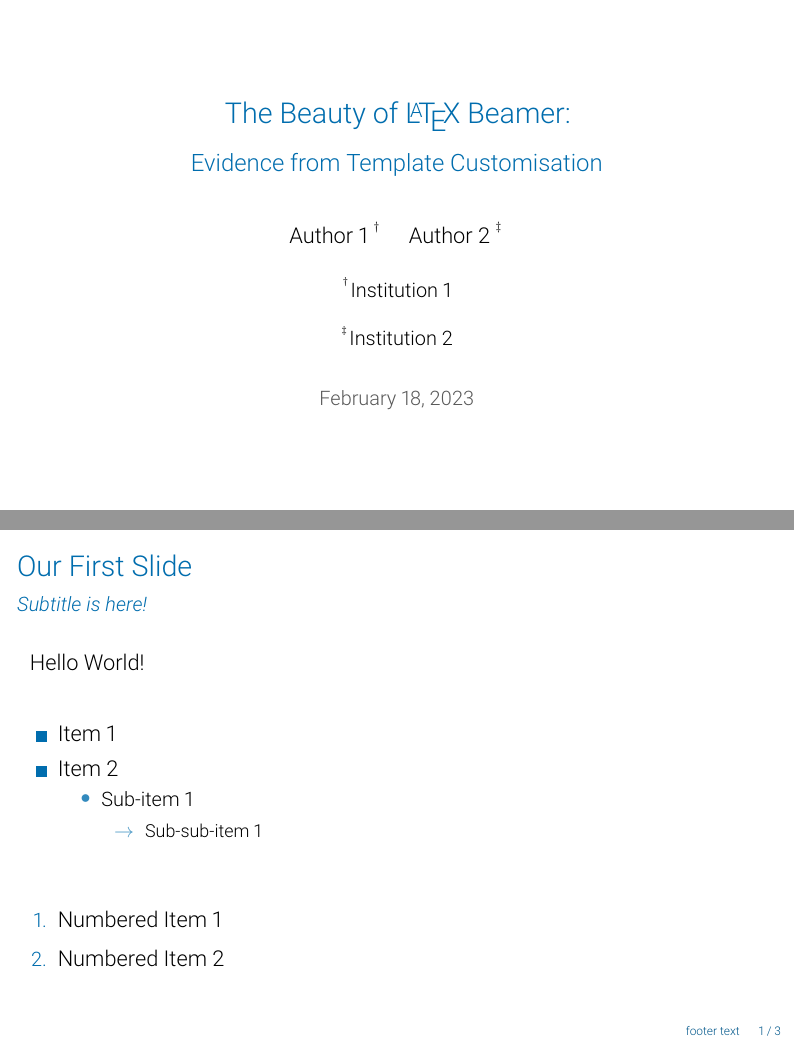
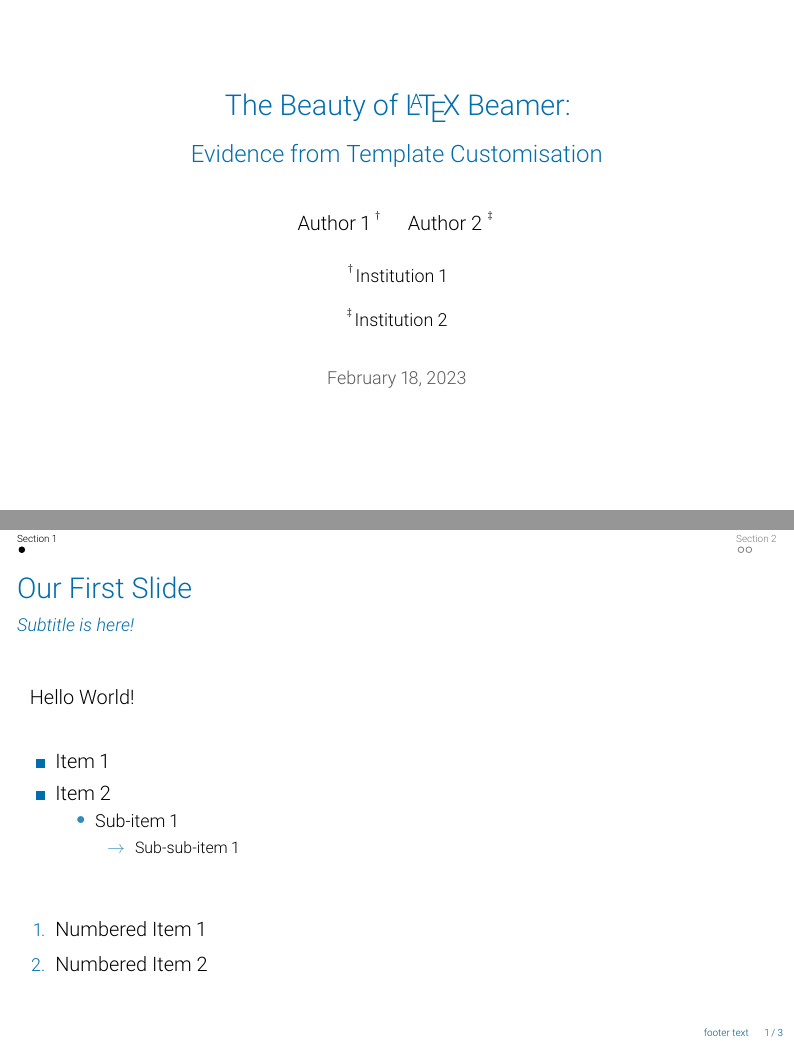
Before and after one commit to georgebwang/geamer, LaTeX slides (geamer-example.tex, which reads geamer.tex): pages 1 and 3 of 6 before the commit and pages 1 and 2 of 4 after it, joined at a grey line. Compiled offline with pdfLaTeX.

Commit message:
Add headlines (smoothbars)

```diff
--- a/geamer-example.tex
+++ b/geamer-example.tex
@@ -1,4 +1,4 @@
-\documentclass[aspectratio=149]{beamer}
+\documentclass[aspectratio=149, 10pt]{beamer}
 
 \input{geamer.tex} % one-time use, put geamer.tex in the same directory as your main tex file
 
@@ -17,7 +17,7 @@
 \begin{document}
 
 {\setbeamertemplate{footline}{}
-\begin{frame}[noframenumbering]
+\begin{frame}[plain, noframenumbering]
   \titlepage
 \end{frame}
 }
@@ -26,8 +26,6 @@
 
 
 \section{Section 1}
-
-\subsection{Sub-section 1-1}
 
 \begin{frame}{Our First Slide}{Subtitle is here!}
   Hello World!
--- a/geamer.tex
+++ b/geamer.tex
@@ -201,7 +201,12 @@
 \hfuzz2pt
 
 
-% TOC at the start of each Section
+% Add smooth bars at the top of the frames
+\useoutertheme[subsection=false]{smoothbars}
+
+
+% TOC at the start of each Section (commented since smooth bars should serve the same functionality)
+\iffalse
     \setbeamercolor{section number projected}{bg=black,fg=white}
     \setbeamercolor{subsection number projected}{bg=black,fg=white}
 
@@ -216,7 +221,7 @@
                     \tableofcontents[currentsection]
                 \end{frame}}
     }
-
+\fi
 
 % Fix \input with tables
 % \input fails when \\ is at end of external .tex file
```
Also changed, not shown: geamer-example.pdf, geamer-example.tex (2 more changed lines), geamer.tex (2 more changed lines). Lines whose indentation alone changed are shown as unchanged.
